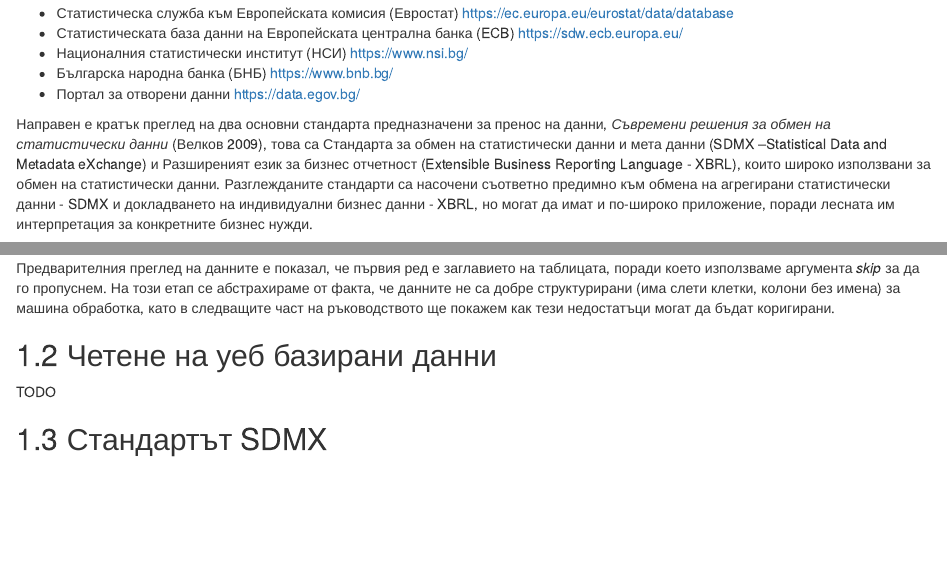
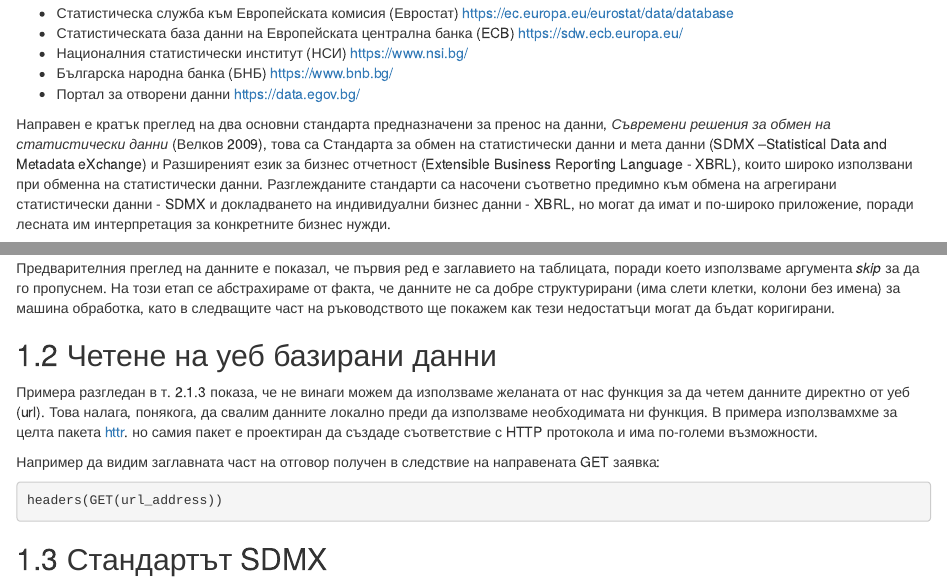
Before and after one commit to bobsan16/RStatistics, an R Markdown document (01-data.Rmd): the page in a window 1100 px wide, from 110 px down, and a second part further down, joined at a grey line. Rendered offline with R 4.5, knitr and Pandoc, with nearby package versions; the code chunks are not run, so their results and figures are left out; drawn as R Markdown's standard HTML page in place of the format the file asks for.

Commit message:
20210604 edn work for day

````diff
--- a/01-data.Rmd
+++ b/01-data.Rmd
@@ -8,7 +8,7 @@
 - Българска народна банка (БНБ) <https://www.bnb.bg/>
 - Портал за отворени данни  <https://data.egov.bg/>
 
-Направен е кратък преглед на два основни стандарта предназначени за пренос на данни, _Съвремени решения за обмен на статистически данни_ [@Velkov2009],  това са Стандарта за обмен на статистически данни и мета данни (SDMX –Statistical Data and Metadata eXchange) и Разширеният език за бизнес отчетност (Extensible Business Reporting Language - XBRL), които широко използвани за обмен на статистически данни. Разглежданите стандарти са насочени съответно предимно към обмена на агрегирани статистически данни - SDMX и докладването на индивидуални бизнес данни - XBRL, но могат да имат и по-широко приложение, поради лесната им интерпретация за конкретните бизнес нужди.
+Направен е кратък преглед на два основни стандарта предназначени за пренос на данни, _Съвремени решения за обмен на статистически данни_ [@Velkov2009],  това са Стандарта за обмен на статистически данни и мета данни (SDMX –Statistical Data and Metadata eXchange) и Разширеният език за бизнес отчетност (Extensible Business Reporting Language - XBRL), които широко използвани при обменна на статистически данни. Разглежданите стандарти са насочени съответно предимно към обмена на агрегирани статистически данни - SDMX и докладването на индивидуални бизнес данни - XBRL, но могат да имат и по-широко приложение, поради лесната им интерпретация за конкретните бизнес нужди.
 
 
 
@@ -130,9 +130,14 @@
 ## Четене на уеб базирани данни {#web-data}
 
 
+Примера разгледан в т. 2.1.3 показа, че не винаги можем да използваме желаната от нас функция за да четем данните директно от уеб (url). Това налага, понякога, да свалим данните локално преди да използваме необходимата ни функция. В примера използвамхме за целта пакета [httr](https://cran.r-project.org/web/packages/httr/vignettes/quickstart.html). но самия пакет е проектиран да създаде съответствие с HTTP протокола и има по-големи възможности.
 
+Например да видим заглавната част на отговор получен в следствие на направената GET заявка:
 
-TODO
+```{r tab-data-web-data1}
+headers(GET(url_address))
+```
+
 
 ## Стандартът SDMX {#sdmx-data}
 
````
Also changed, not shown: docs/search_index.json, 2 other files.
